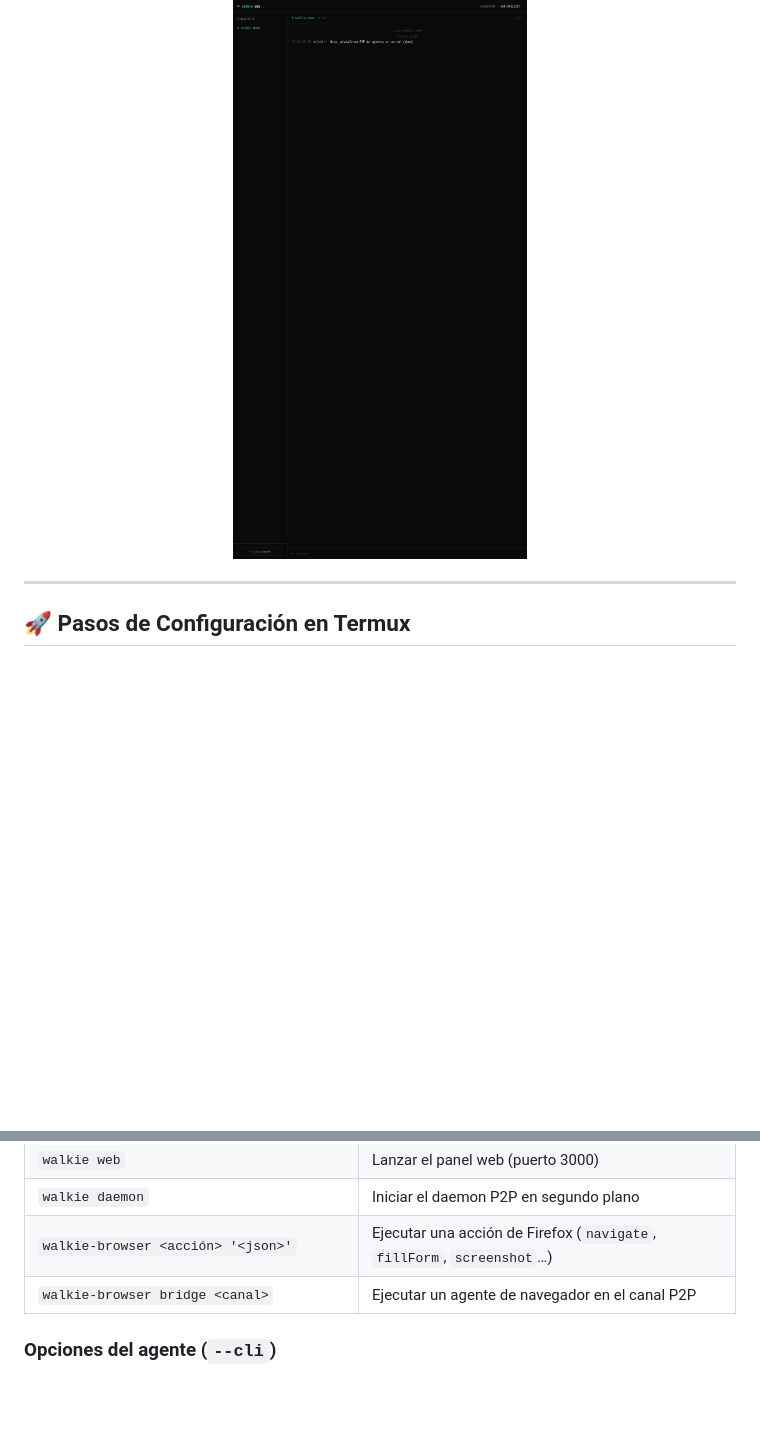
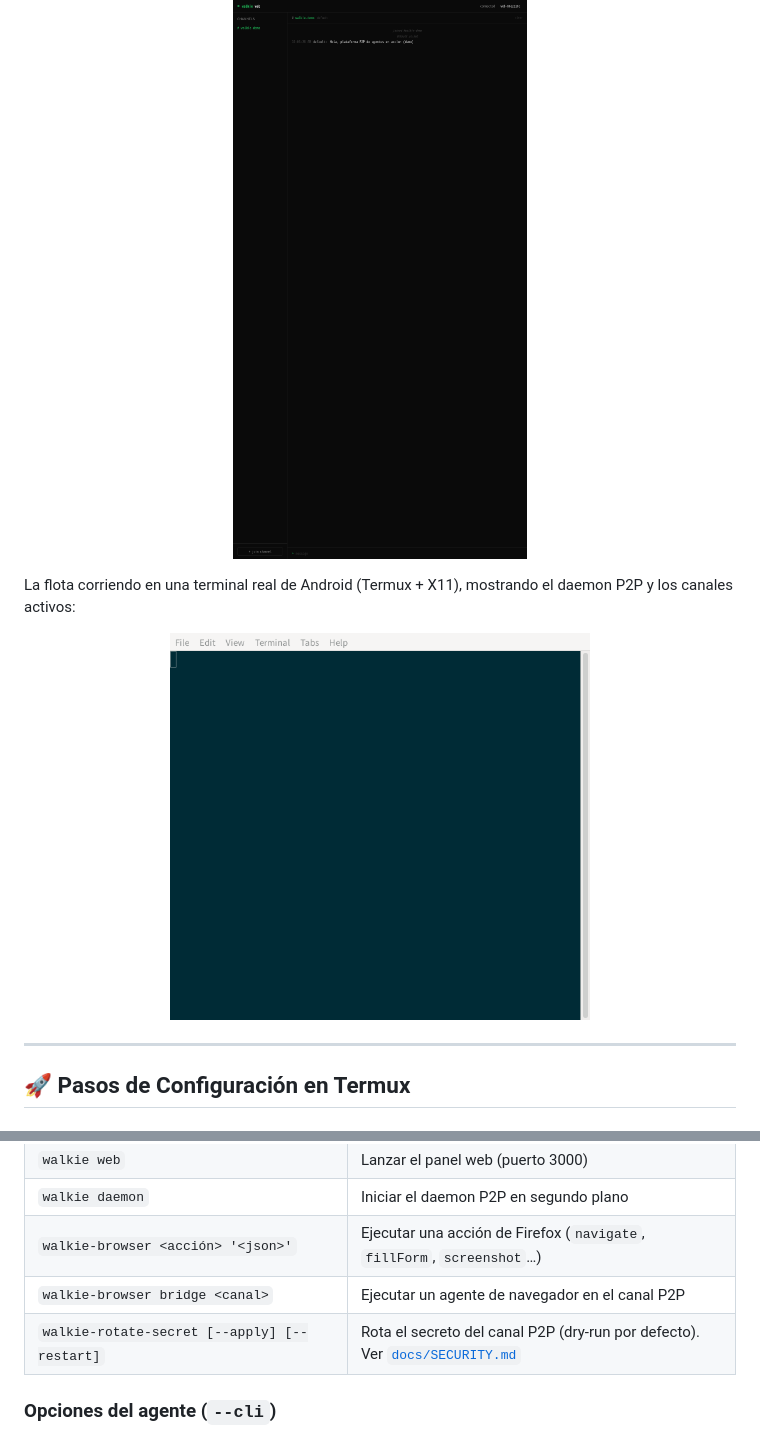
Before and after one commit to kuromi04/walkieTermux, a Markdown page: README.es.md, 2 parts joined by grey strips. Drawn GitHub-style; pictures changed too: docs/assets/walkie-terminal.png (added); blank space fills up the shorter version.

```diff
--- a/README.es.md
+++ b/README.es.md
@@ -88,6 +88,12 @@ Agentes trabajando por el canal P2P, enviado desde la terminal a la web UI:
 
 <p align="center">
   <img src="./docs/assets/walkie-agents.png" width="420" alt="Agentes P2P de Walkie en acción">
+</p>
+
+La flota corriendo en una terminal real de Android (Termux + X11), mostrando el daemon P2P y los canales activos:
+
+<p align="center">
+  <img src="./docs/assets/walkie-terminal.png" width="420" alt="Agentes de walkieTermux en una terminal real de Android">
 </p>
 
 ---
@@ -198,6 +204,7 @@ Su `config/agents.json` y `.env` están en **.gitignore**, así que claves, prom
 | `walkie daemon` | Iniciar el daemon P2P en segundo plano |
 | `walkie-browser <acción> '<json>'` | Ejecutar una acción de Firefox (`navigate`, `fillForm`, `screenshot`…) |
 | `walkie-browser bridge <canal>` | Ejecutar un agente de navegador en el canal P2P |
+| `walkie-rotate-secret [--apply] [--restart]` | Rota el secreto del canal P2P (dry-run por defecto). Ver [`docs/SECURITY.md`](docs/SECURITY.md) |
 
 ### Opciones del agente (`--cli`)
 
```
Also changed, not shown: README.md (+7 -0 lines), docs/SECURITY.md (+19 -9 lines), 2 other files.
